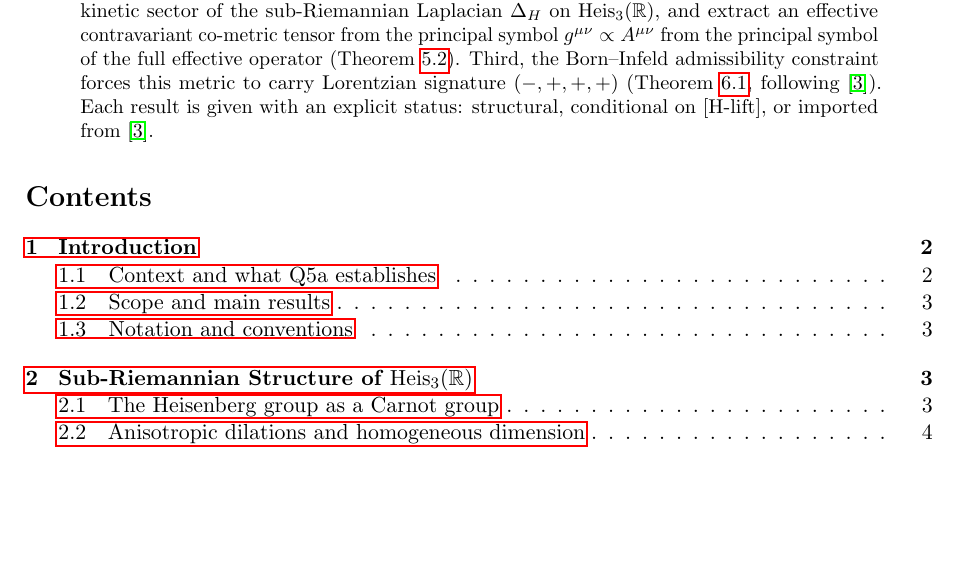
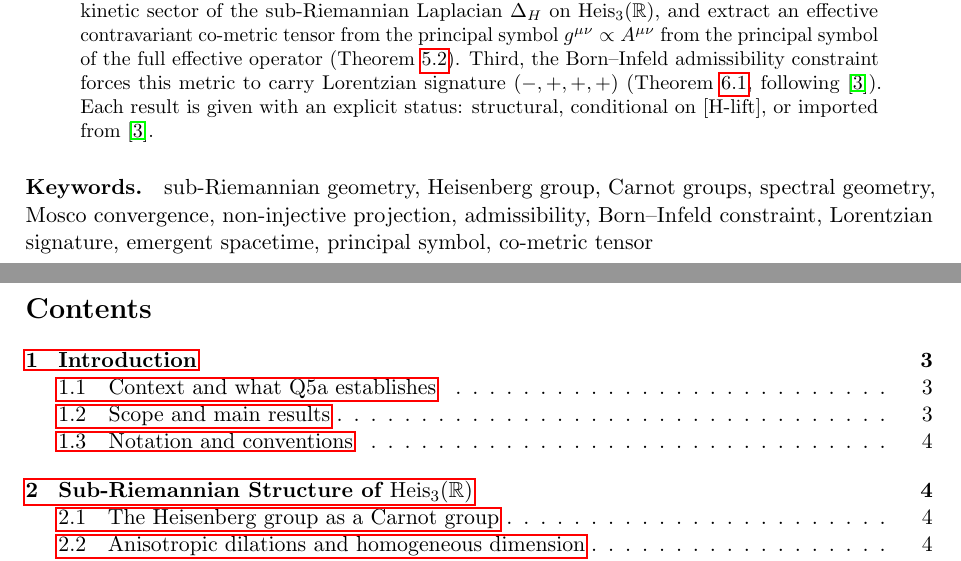
Before and after one commit to Cosmochrony/q5b, a LaTeX paper (tex/q5b.tex): part of page 1 of 12 before the commit and two parts of pages 1 and 2 of 13 after it, the two joined at a grey line, cut so that both start at the same text, the shorter picture padded with empty space. Compiled offline with pdfLaTeX.

Commit message:
Add a keywords section and refine formatting for consistency in Q5b.

```diff
--- a/tex/q5b.tex
+++ b/tex/q5b.tex
@@ -71,5 +71,11 @@ Four-Dimensional Lorentzian Geometry\\[6pt]
     imported from~\cite{Beau2026c}.
   \end{abstract}
 
+  \paragraph{Keywords.}
+    sub-Riemannian geometry, Heisenberg group, Carnot groups, spectral geometry,
+    Mosco convergence, non-injective projection, admissibility, Born–Infeld constraint,
+    Lorentzian signature, emergent spacetime, principal symbol, co-metric tensor
+
+    \clearpage
     \tableofcontents
 
```
Also changed, not shown: out/q5b.pdf, tex/q5b.tex (7 more changed lines). Lines whose indentation alone changed are shown as unchanged.
